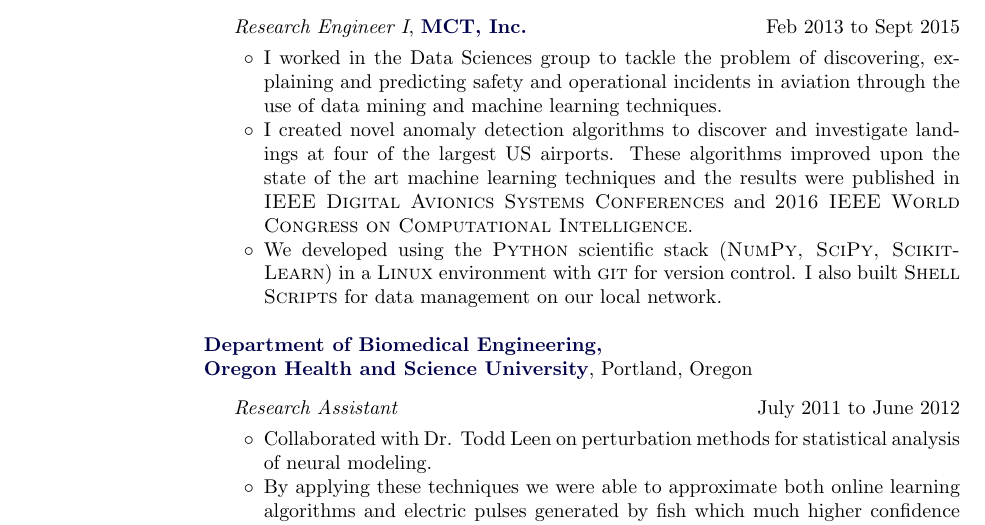
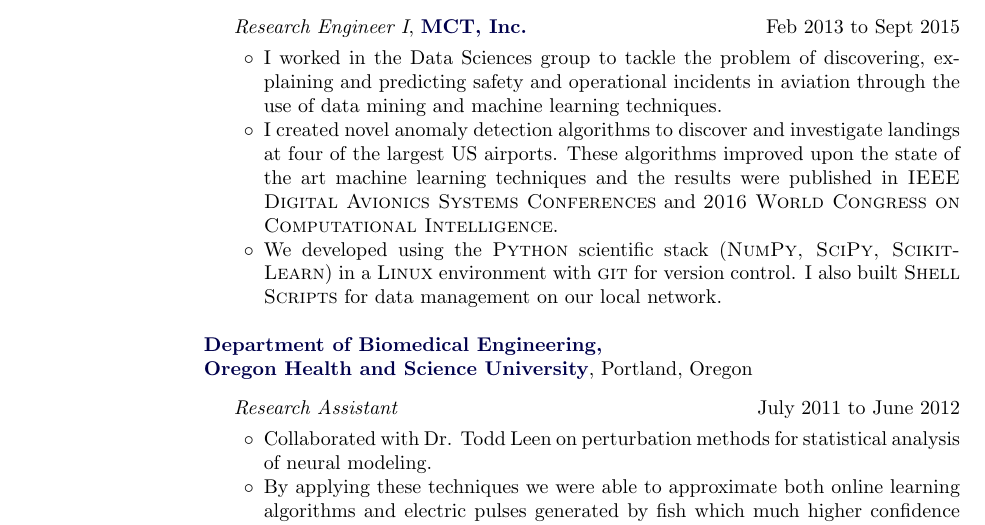
Before and after one commit to AttackCowboy/Resume, a LaTeX CV (Nielsen_Resume.tex): part of the page, cut so that both start at the same text. Compiled offline with pdfLaTeX.

Commit message:
fixing phrasing

```diff
--- a/Nielsen_Resume.tex
+++ b/Nielsen_Resume.tex
@@ -283,7 +283,7 @@ Portland, Oregon
   \hfill{Feb 2013 to Sept 2015}
   \begin{innerlist}
     \item I worked in the Data Sciences group to tackle the problem of discovering, explaining and predicting safety and operational incidents in aviation through the use of data mining and machine learning techniques.
-    \item I created novel anomaly detection algorithms to discover and investigate landings at four of the largest US airports. These algorithms improved upon the state of the art machine learning techniques and the results were published in {\sc IEEE Digital Avionics Systems Conferences} and {\sc 2016 IEEE World Congress on Computational Intelligence}.
+    \item I created novel anomaly detection algorithms to discover and investigate landings at four of the largest US airports. These algorithms improved upon the state of the art machine learning techniques and the results were published in {\sc IEEE Digital Avionics Systems Conferences} and {\sc 2016 World Congress on Computational Intelligence}.
     \item We developed using the {\sc Python} scientific stack ({\sc NumPy, SciPy, Scikit-Learn}) in a  {\sc Linux} environment with {\sc git} for version control. I also built {\sc Shell Scripts} for data management on our local network.
 %     \item Aviation safety incidents are rare and domain experts' time is expensive so we are developing an active learning framework in Python to improve the output of our discovery algorithms. We bring an expert into the machine learning loop to label the most uncertain flights which allow us to classify more safety relevant flights with less expert time.
 %       \item I have been utilizing established aviation incident definitions to find interesting events in largely unlabeled and unknown datasets through the use of multiple parameter queries and data mining techniques. By enriching the data with these new features I was able to greatly increase the scope of the problems we could address with our algorithms.
```
Also changed, not shown: Nielsen_Resume.pdf.
